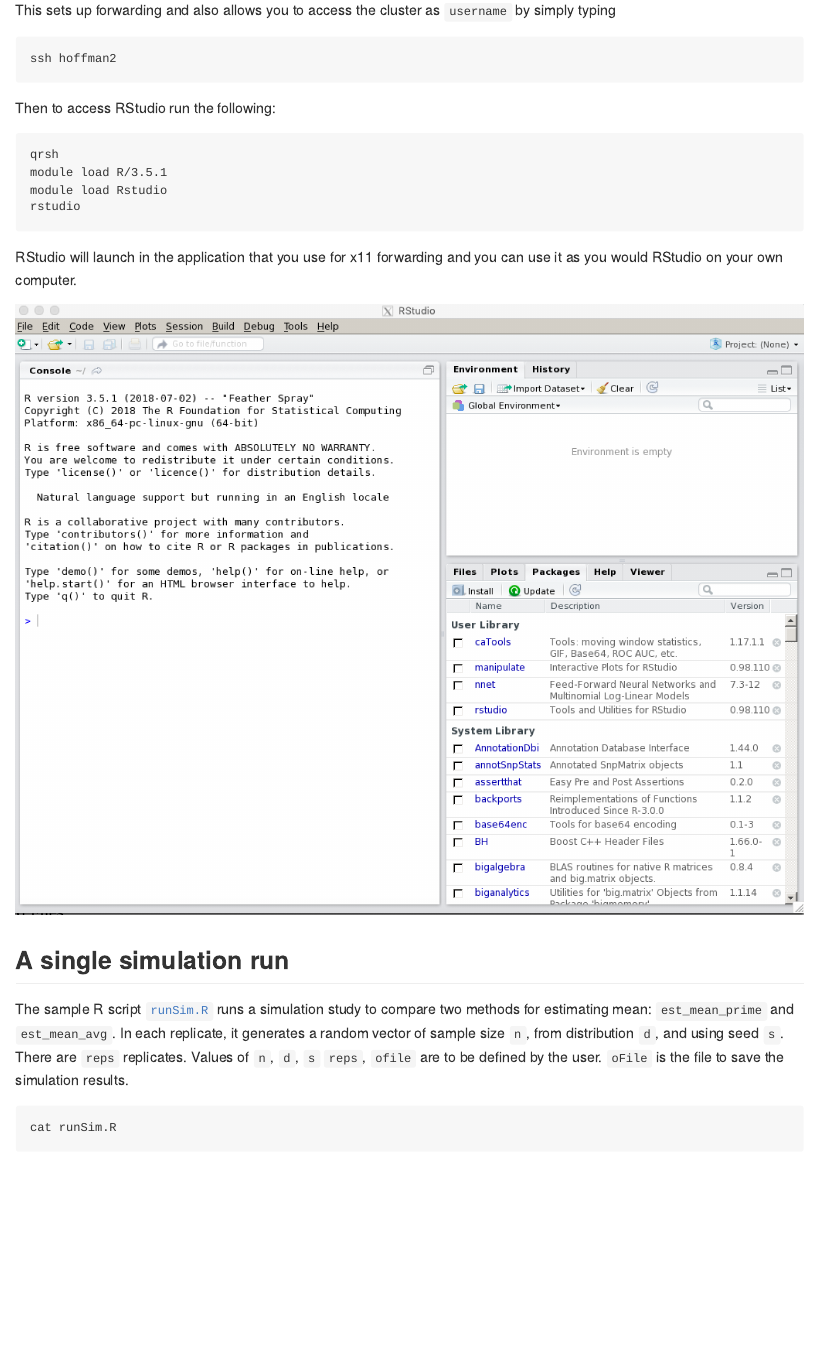
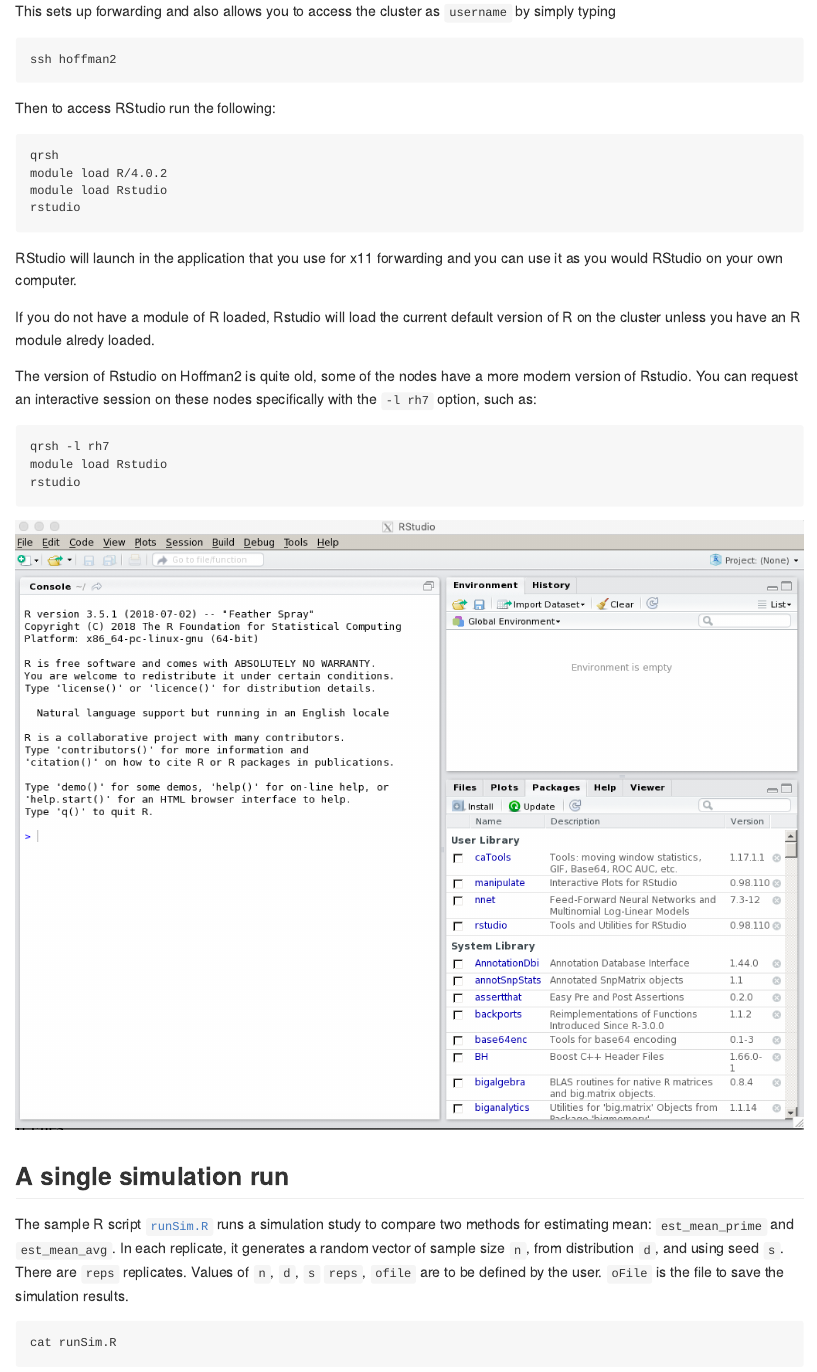
Before and after one commit to chris-german/Hoffman2Tutorials, an R Markdown document (RTutorial/R_Hoffman2.Rmd): the page in a window 1100 px wide, from 3310 px down before the commit and from 3330 px down after it, so that both start at the same text. Rendered offline with R 4.5, knitr and Pandoc, with nearby package versions.

Commit message:
Add additional RStudio details

````diff
--- a/RTutorial/R_Hoffman2.Rmd
+++ b/RTutorial/R_Hoffman2.Rmd
@@ -125,12 +125,23 @@
 Then to access RStudio run the following:
 ```{bash, eval=FALSE}
 qrsh
-module load R/3.5.1
+module load R/4.0.2
 module load Rstudio
 rstudio
 ```
 
 RStudio will launch in the application that you use for x11 forwarding and you can use it as you would RStudio on your own computer.
+
+If you do not have a module of R loaded, Rstudio will load the current default version of R on the cluster unless you have an R module alredy loaded.
+
+The version of Rstudio on Hoffman2 is quite old, some of the nodes have a more modern version of Rstudio. You can request an interactive session on these nodes specifically with the `-l rh7` option, such as:
+
+```{bash, eval=FALSE}
+qrsh -l rh7
+module load Rstudio
+rstudio
+```
+
 
 ![](pngs/rstudio.png)
 
````
Also changed, not shown: RTutorial/README.md, RTutorial/pngs/ModuleavailR.png.
